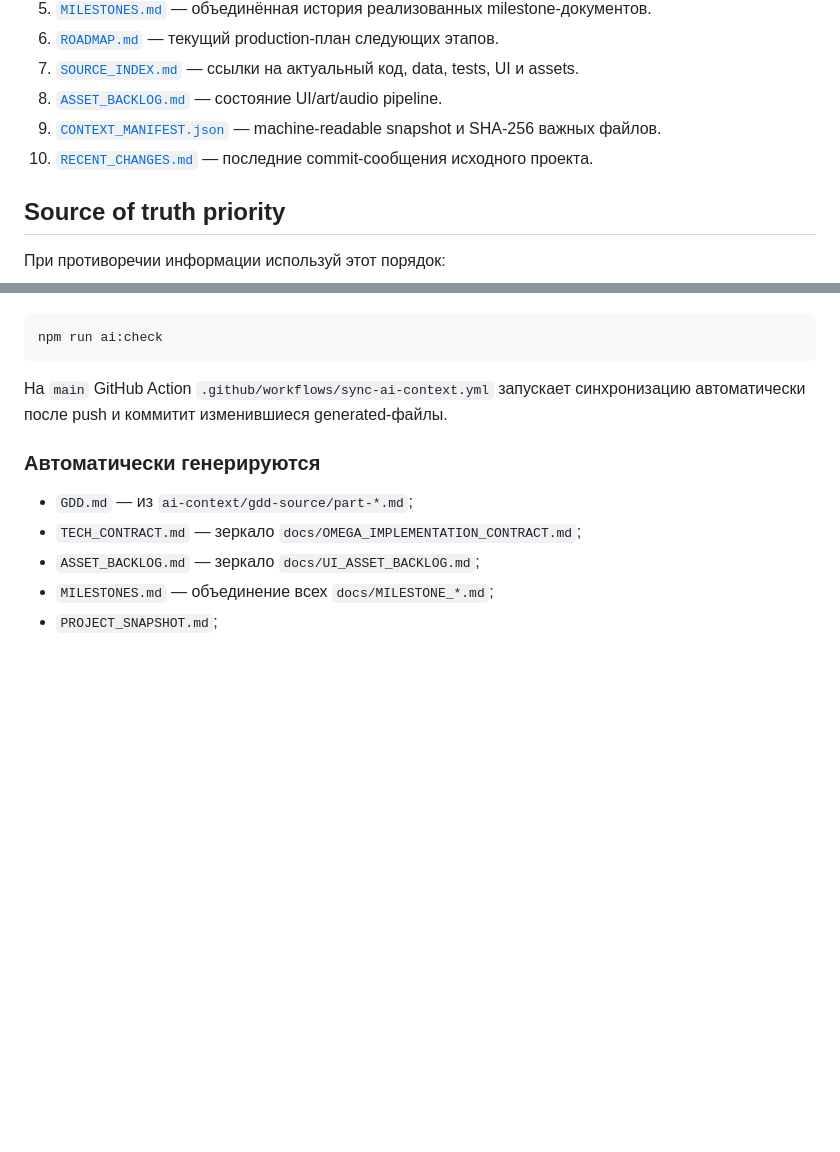
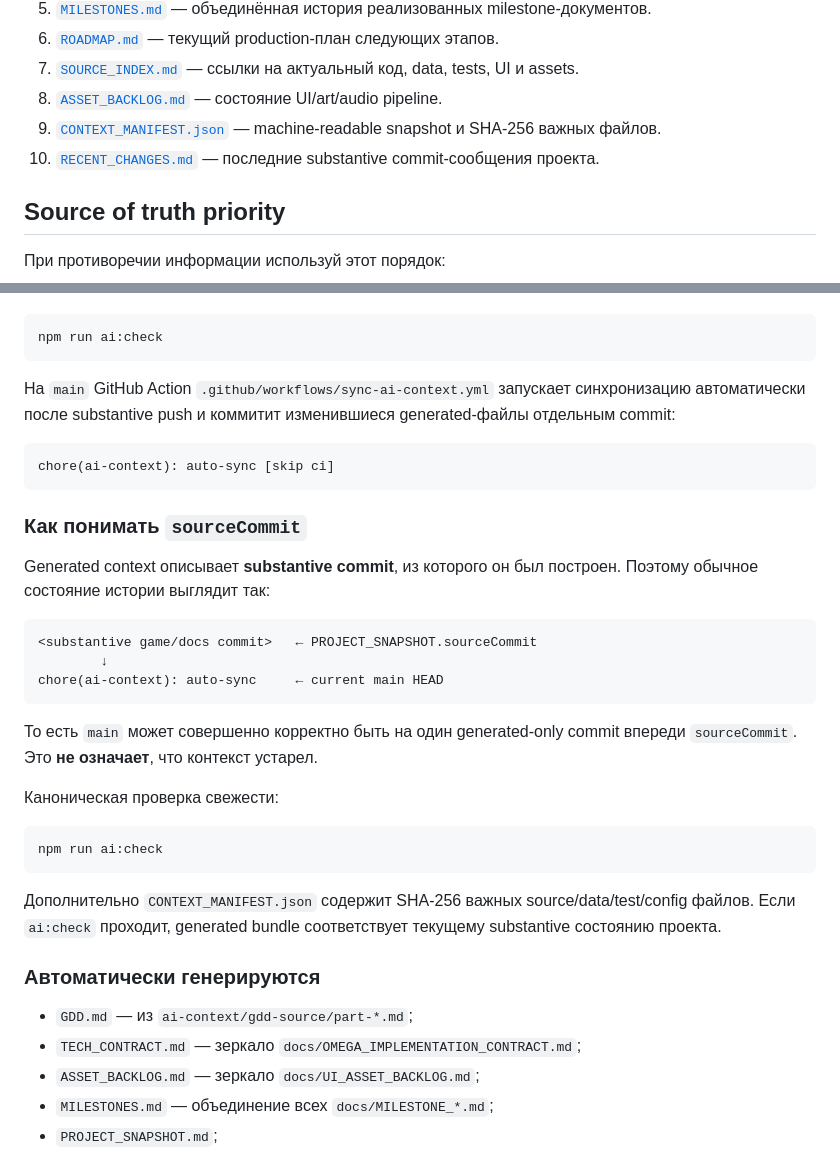
Before and after one commit to Malikk-Sh/Omega, a Markdown page: ai-context/README.md, 2 parts joined by grey strips. GitHub-like rendering; blank space fills up the shorter version.

Commit message:
Clarify AI context freshness semantics

````diff
--- a/ai-context/README.md
+++ b/ai-context/README.md
@@ -15,7 +15,7 @@
 7. [`SOURCE_INDEX.md`](./SOURCE_INDEX.md) — ссылки на актуальный код, data, tests, UI и assets.
 8. [`ASSET_BACKLOG.md`](./ASSET_BACKLOG.md) — состояние UI/art/audio pipeline.
 9. [`CONTEXT_MANIFEST.json`](./CONTEXT_MANIFEST.json) — machine-readable snapshot и SHA-256 важных файлов.
-10. [`RECENT_CHANGES.md`](./RECENT_CHANGES.md) — последние commit-сообщения исходного проекта.
+10. [`RECENT_CHANGES.md`](./RECENT_CHANGES.md) — последние substantive commit-сообщения проекта.
 
 ## Source of truth priority
 
@@ -70,7 +70,31 @@ npm run ai:sync
 npm run ai:check
 ```
 
-На `main` GitHub Action `.github/workflows/sync-ai-context.yml` запускает синхронизацию автоматически после push и коммитит изменившиеся generated-файлы.
+На `main` GitHub Action `.github/workflows/sync-ai-context.yml` запускает синхронизацию автоматически после substantive push и коммитит изменившиеся generated-файлы отдельным commit:
+
+```text
+chore(ai-context): auto-sync [skip ci]
+```
+
+### Как понимать `sourceCommit`
+
+Generated context описывает **substantive commit**, из которого он был построен. Поэтому обычное состояние истории выглядит так:
+
+```text
+<substantive game/docs commit>   ← PROJECT_SNAPSHOT.sourceCommit
+        ↓
+chore(ai-context): auto-sync     ← current main HEAD
+```
+
+То есть `main` может совершенно корректно быть на один generated-only commit впереди `sourceCommit`. Это **не означает**, что контекст устарел.
+
+Каноническая проверка свежести:
+
+```bash
+npm run ai:check
+```
+
+Дополнительно `CONTEXT_MANIFEST.json` содержит SHA-256 важных source/data/test/config файлов. Если `ai:check` проходит, generated bundle соответствует текущему substantive состоянию проекта.
 
 ### Автоматически генерируются
 
````
